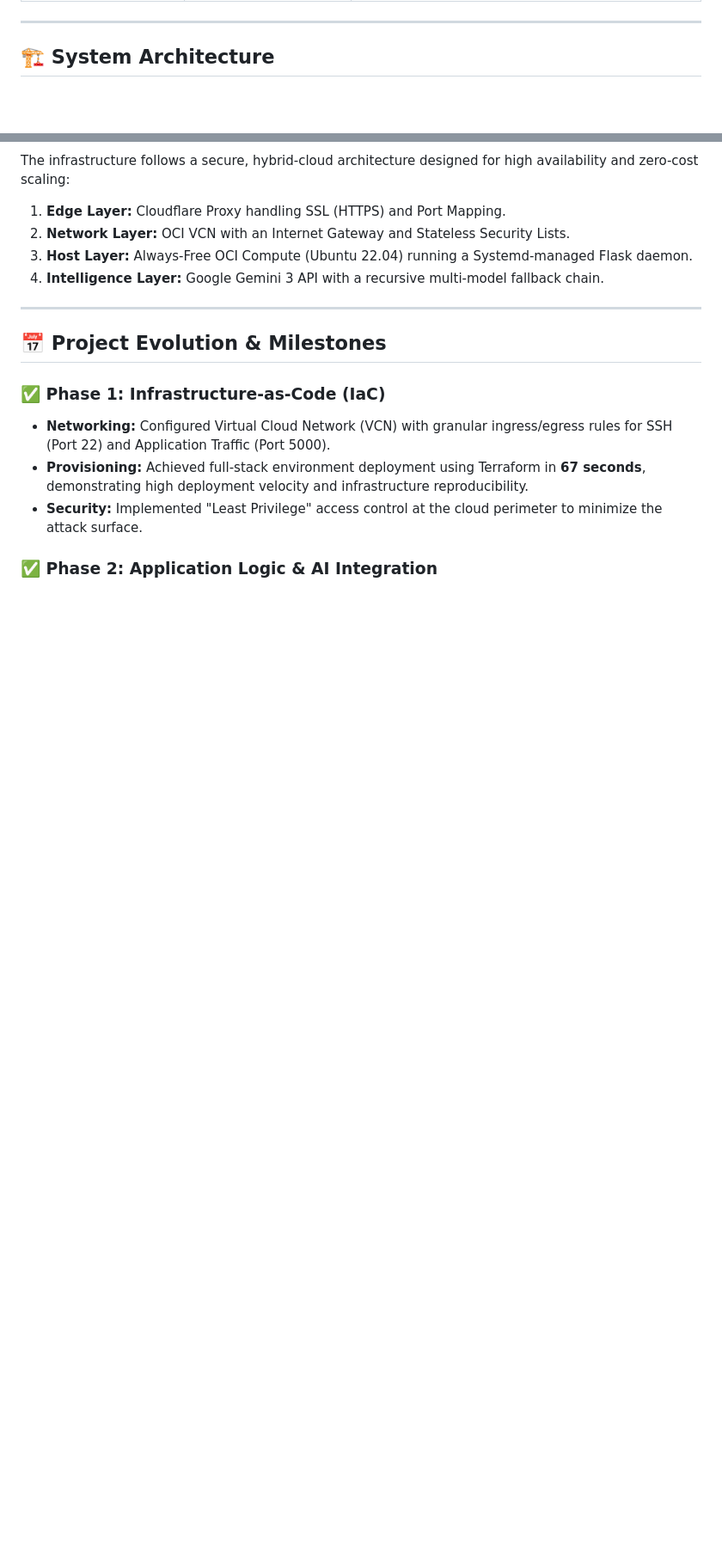
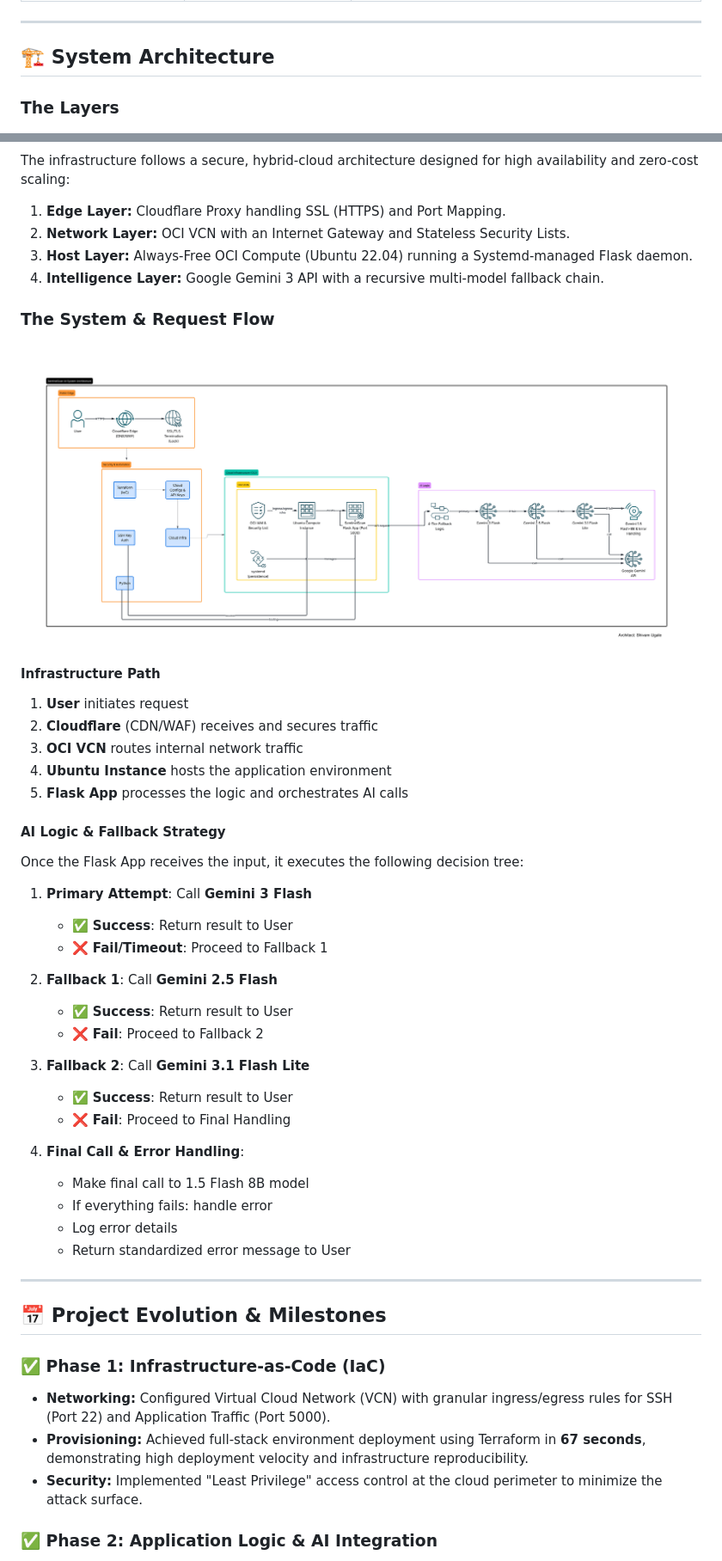
Before and after one commit to shivam17499/sentinel-scan-ai, a Markdown page: README.md, 2 parts joined by grey strips. Shown at 86% size. Rendered like a GitHub page; blank space fills up the shorter version.

```diff
--- a/README.md
+++ b/README.md
@@ -21,6 +21,7 @@ This project demonstrates mastery in **Native Cloud Platform, Infrastructure-as-
 ---
 
 ## 🏗️ System Architecture
+### The Layers
 ![alt text](docs/System_Architecture.png)
 
 The infrastructure follows a secure, hybrid-cloud architecture designed for high availability and zero-cost scaling:
@@ -28,6 +29,37 @@ The infrastructure follows a secure, hybrid-cloud architecture designed for high
 2.  **Network Layer:** OCI VCN with an Internet Gateway and Stateless Security Lists.
 3.  **Host Layer:** Always-Free OCI Compute (Ubuntu 22.04) running a Systemd-managed Flask daemon.
 4.  **Intelligence Layer:** Google Gemini 3 API with a recursive multi-model fallback chain.
+
+### The System & Request Flow
+![alt text](docs/SSAI_System_Architecture.png)
+
+#### Infrastructure Path
+1. **User** initiates request
+2. **Cloudflare** (CDN/WAF) receives and secures traffic
+3. **OCI VCN** routes internal network traffic
+4. **Ubuntu Instance** hosts the application environment
+5. **Flask App** processes the logic and orchestrates AI calls
+
+#### AI Logic & Fallback Strategy
+Once the Flask App receives the input, it executes the following decision tree:
+
+1. **Primary Attempt**: Call **Gemini 3 Flash**
+   - ✅ **Success**: Return result to User
+   - ❌ **Fail/Timeout**: Proceed to Fallback 1
+
+2. **Fallback 1**: Call **Gemini 2.5 Flash**
+   - ✅ **Success**: Return result to User
+   - ❌ **Fail**: Proceed to Fallback 2
+
+3. **Fallback 2**: Call **Gemini 3.1 Flash Lite**
+   - ✅ **Success**: Return result to User
+   - ❌ **Fail**: Proceed to Final Handling
+
+4. **Final Call & Error Handling**:
+   - Make final call to 1.5 Flash 8B model
+   - If everything fails: handle error
+   - Log error details
+   - Return standardized error message to User
 
 ---
 
```
Also changed, not shown: other parts of README.md (+24 -4 lines).
